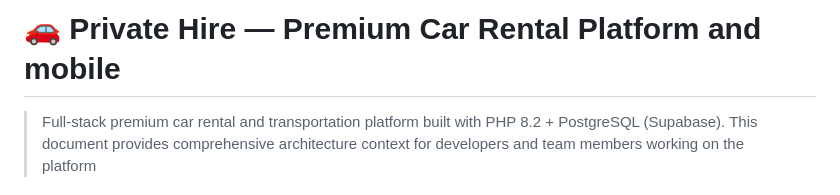
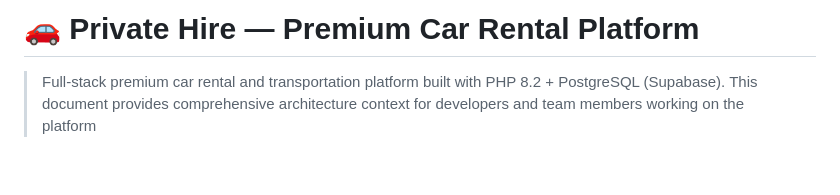
Before and after one commit to DK0310/Scrum_App, a Markdown page: README.md, the part around the change. Drawn GitHub-style; blank space fills up the shorter version.

Commit message:
return origin readme

```diff
--- a/README.md
+++ b/README.md
@@ -1,4 +1,4 @@
-# 🚗 Private Hire — Premium Car Rental Platform and mobile
+# 🚗 Private Hire — Premium Car Rental Platform
 
 > Full-stack premium car rental and transportation platform built with PHP 8.2 + PostgreSQL (Supabase). This document provides comprehensive architecture context for developers and team members working on the platform
 
```
